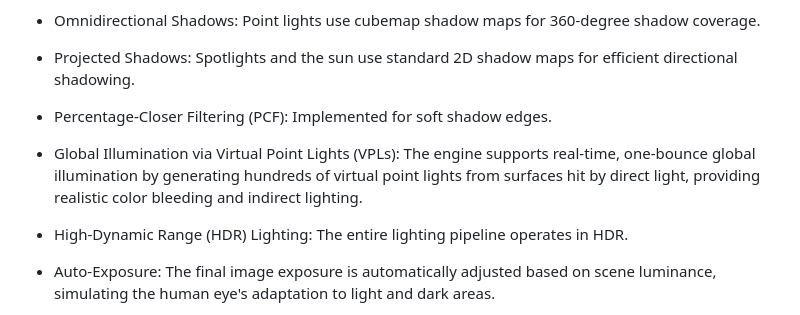
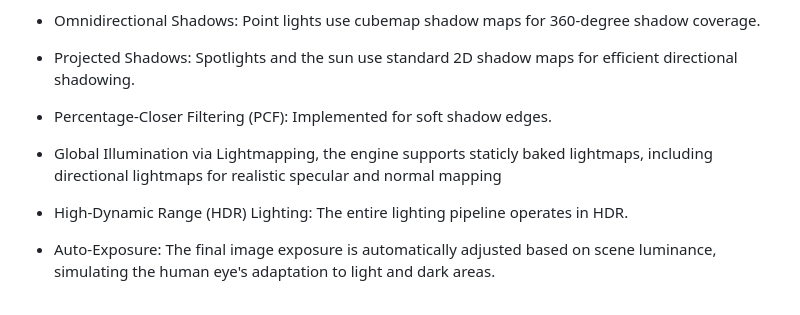
Before and after one commit to Soft-Sprint-Studios/Tectonic-Engine, a Markdown page: README.md, the part around the change. Rendered like a GitHub page.

```diff
--- a/README.md
+++ b/README.md
@@ -24,7 +24,7 @@ An overview of the core technologies and rendering capabilities of the Tectonic
 
 - Percentage-Closer Filtering (PCF): Implemented for soft shadow edges.
 
-- Global Illumination via Virtual Point Lights (VPLs): The engine supports real-time, one-bounce global illumination by generating hundreds of virtual point lights from surfaces hit by direct light, providing realistic color bleeding and indirect lighting.
+- Global Illumination via Lightmapping, the engine supports staticly baked lightmaps, including directional lightmaps for realistic specular and normal mapping
 
 - High-Dynamic Range (HDR) Lighting: The entire lighting pipeline operates in HDR.
 
```
